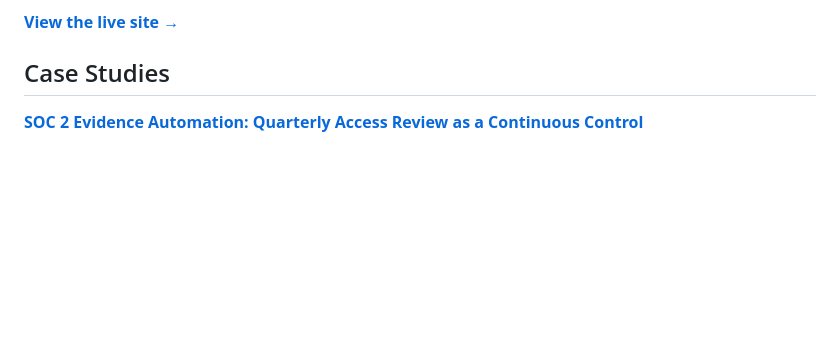
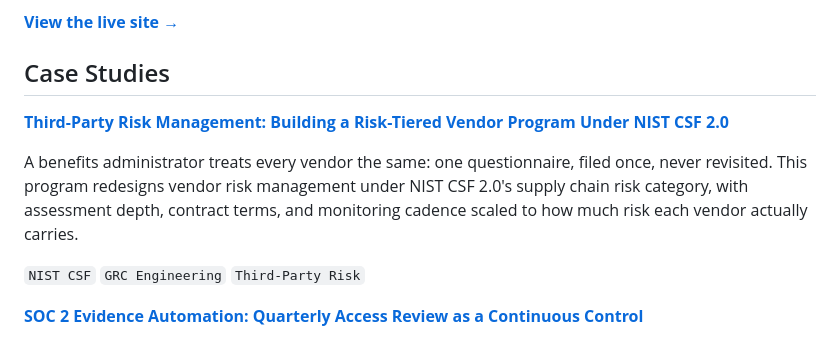
Before and after one commit to Josephkamara/audit-defense-portfolio, a Markdown page: README.md, the part around the change. Drawn GitHub-style; blank space fills up the shorter version.

Commit message:
Add case study on Third-Party Risk Management
Added a new case study on Third-Party Risk Management detailing a vendor program redesign under NIST CSF 2.0.

```diff
--- a/README.md
+++ b/README.md
@@ -15,6 +15,12 @@ This is a working portfolio of GRC, cybersecurity, and IT audit projects. Each o
 **[View the live site →](https://josephkamara.github.io/audit-defense-portfolio/)**
 
 ## Case Studies
+
+**[Third-Party Risk Management: Building a Risk-Tiered Vendor Program Under NIST CSF 2.0](https://josephkamara.github.io/audit-defense-portfolio/projects/third-party-risk-management/)**
+
+A benefits administrator treats every vendor the same: one questionnaire, filed once, never revisited. This program redesigns vendor risk management under NIST CSF 2.0's supply chain risk category, with assessment depth, contract terms, and monitoring cadence scaled to how much risk each vendor actually carries.
+
+`NIST CSF` `GRC Engineering` `Third-Party Risk`
 
 **[SOC 2 Evidence Automation: Quarterly Access Review as a Continuous Control](https://josephkamara.github.io/audit-defense-portfolio/projects/soc2-access-review-automation/)**
 
```
